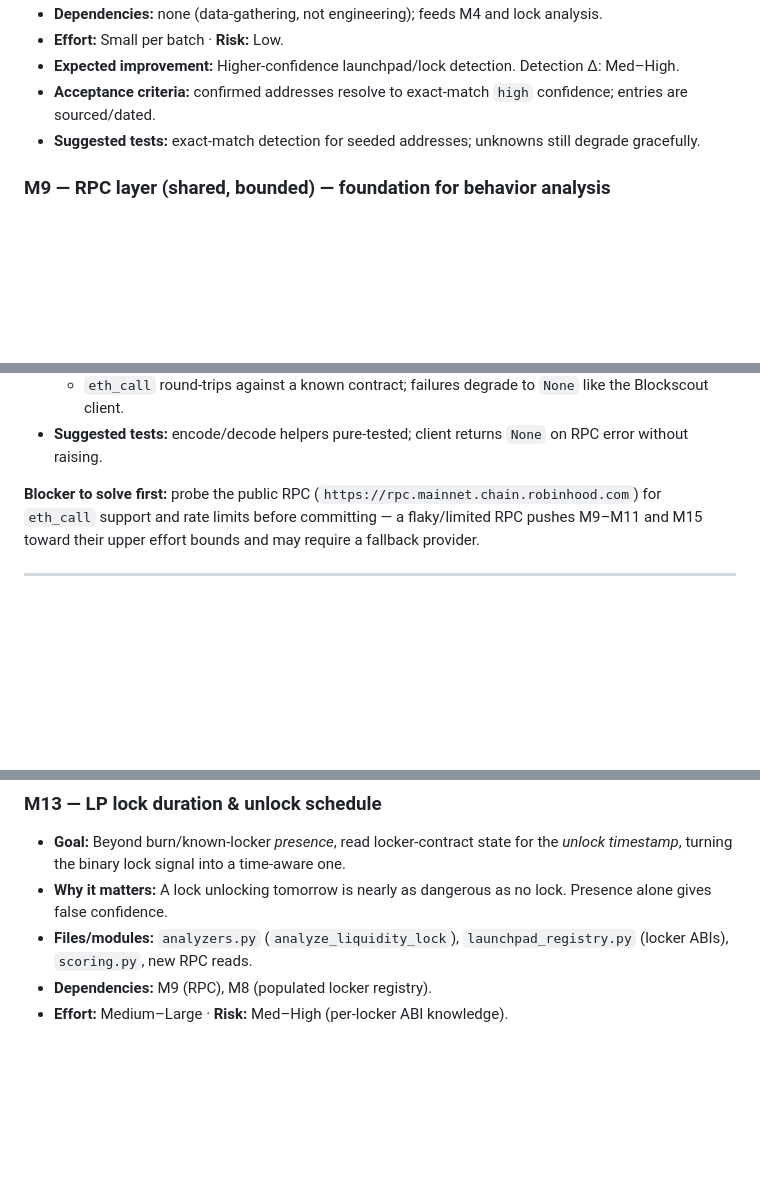
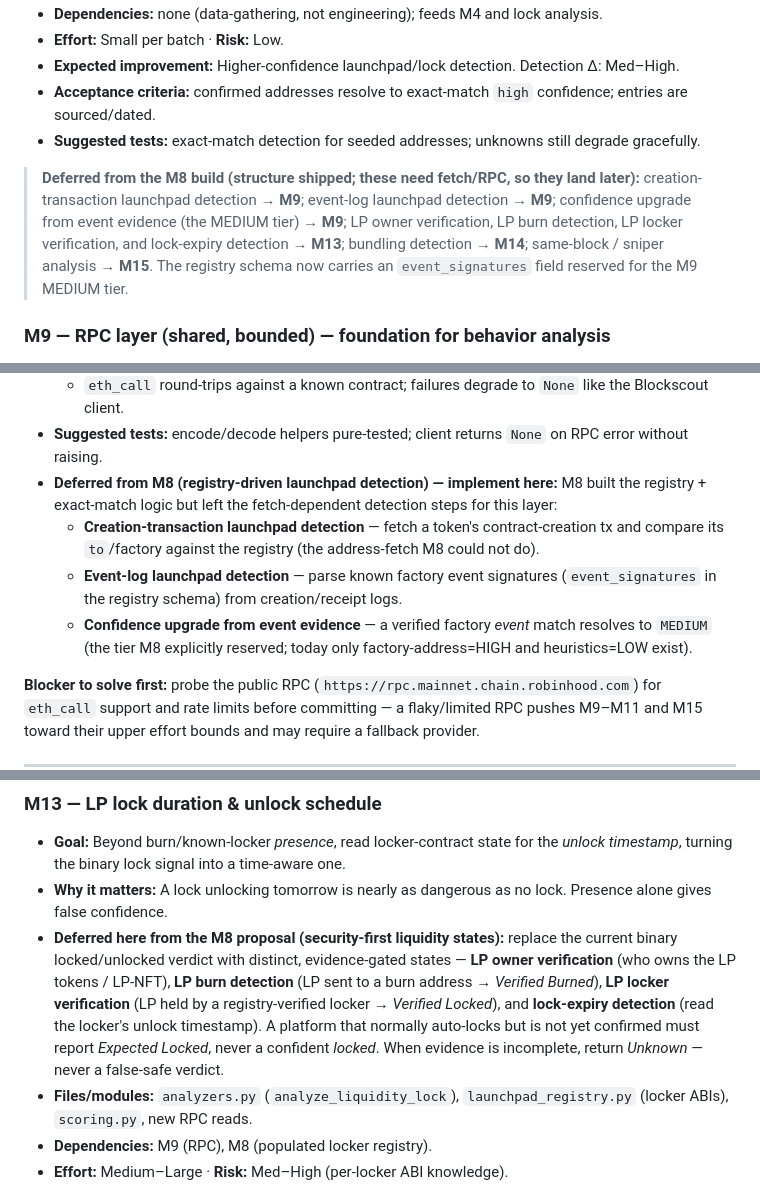
Before and after one commit to bqlekan/robinhood-rug-analyzer, a Markdown page: ROADMAP.md, 3 parts joined by grey strips. GitHub-like rendering; blank space fills up the shorter version.

Commit message:
Document M8 deferred features under M9/M13/M14/M15
Co-Authored-By: Claude Opus 4.8 (1M context) <noreply@anthropic.com>

```diff
--- a/ROADMAP.md
+++ b/ROADMAP.md
@@ -258,6 +258,13 @@ and scan tiering must land before the request-heavy detection work.
 - **Suggested tests:** exact-match detection for seeded addresses; unknowns still degrade
   gracefully.
 
+> **Deferred from the M8 build (structure shipped; these need fetch/RPC, so they land later):**
+> creation-transaction launchpad detection → **M9**; event-log launchpad detection → **M9**;
+> confidence upgrade from event evidence (the MEDIUM tier) → **M9**; LP owner verification,
+> LP burn detection, LP locker verification, and lock-expiry detection → **M13**; bundling
+> detection → **M14**; same-block / sniper analysis → **M15**. The registry schema now carries
+> an `event_signatures` field reserved for the M9 MEDIUM tier.
+
 ### M9 — RPC layer (shared, bounded) — foundation for behavior analysis
 
 - **Goal:** Add a JSON-RPC client using the configured (currently unused) `rpc_url`, sharing
@@ -276,6 +283,15 @@ and scan tiering must land before the request-heavy detection work.
     Blockscout client.
 - **Suggested tests:** encode/decode helpers pure-tested; client returns `None` on RPC error
   without raising.
+- **Deferred from M8 (registry-driven launchpad detection) — implement here:** M8 built the
+  registry + exact-match logic but left the fetch-dependent detection steps for this layer:
+  - **Creation-transaction launchpad detection** — fetch a token's contract-creation tx and
+    compare its `to`/factory against the registry (the address-fetch M8 could not do).
+  - **Event-log launchpad detection** — parse known factory event signatures
+    (`event_signatures` in the registry schema) from creation/receipt logs.
+  - **Confidence upgrade from event evidence** — a verified factory *event* match resolves to
+    `MEDIUM` (the tier M8 explicitly reserved; today only factory-address=HIGH and
+    heuristics=LOW exist).
 
 **Blocker to solve first:** probe the public RPC (`https://rpc.mainnet.chain.robinhood.com`)
 for `eth_call` support and rate limits before committing — a flaky/limited RPC pushes M9–M11
@@ -346,6 +362,13 @@ and M15 toward their upper effort bounds and may require a fallback provider.
   timestamp*, turning the binary lock signal into a time-aware one.
 - **Why it matters:** A lock unlocking tomorrow is nearly as dangerous as no lock. Presence
   alone gives false confidence.
+- **Deferred here from the M8 proposal (security-first liquidity states):** replace the current
+  binary locked/unlocked verdict with distinct, evidence-gated states —
+  **LP owner verification** (who owns the LP tokens / LP-NFT), **LP burn detection** (LP sent to
+  a burn address → *Verified Burned*), **LP locker verification** (LP held by a registry-verified
+  locker → *Verified Locked*), and **lock-expiry detection** (read the locker's unlock timestamp).
+  A platform that normally auto-locks but is not yet confirmed must report *Expected Locked*, never
+  a confident *locked*. When evidence is incomplete, return *Unknown* — never a false-safe verdict.
 - **Files/modules:** `analyzers.py` (`analyze_liquidity_lock`), `launchpad_registry.py`
   (locker ABIs), `scoring.py`, new RPC reads.
 - **Dependencies:** M9 (RPC), M8 (populated locker registry).
```
Also changed, not shown: other parts of ROADMAP.md (+12 -0 lines).
